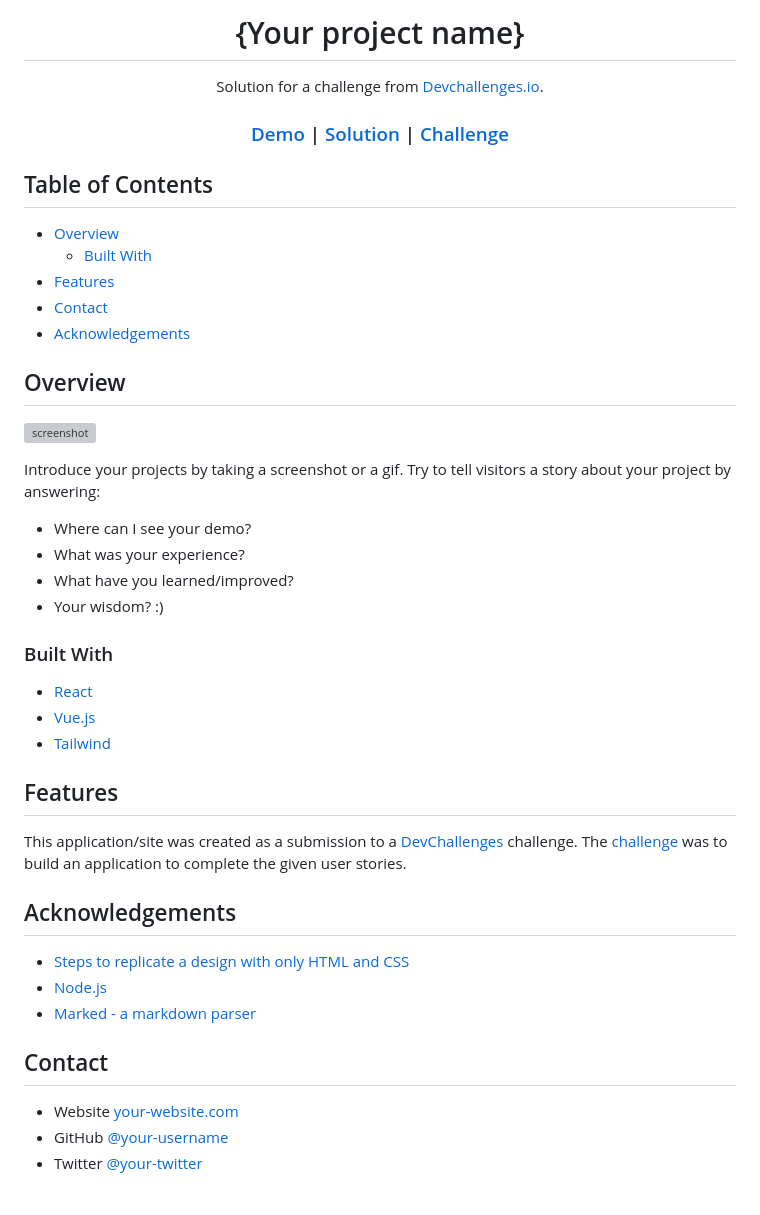
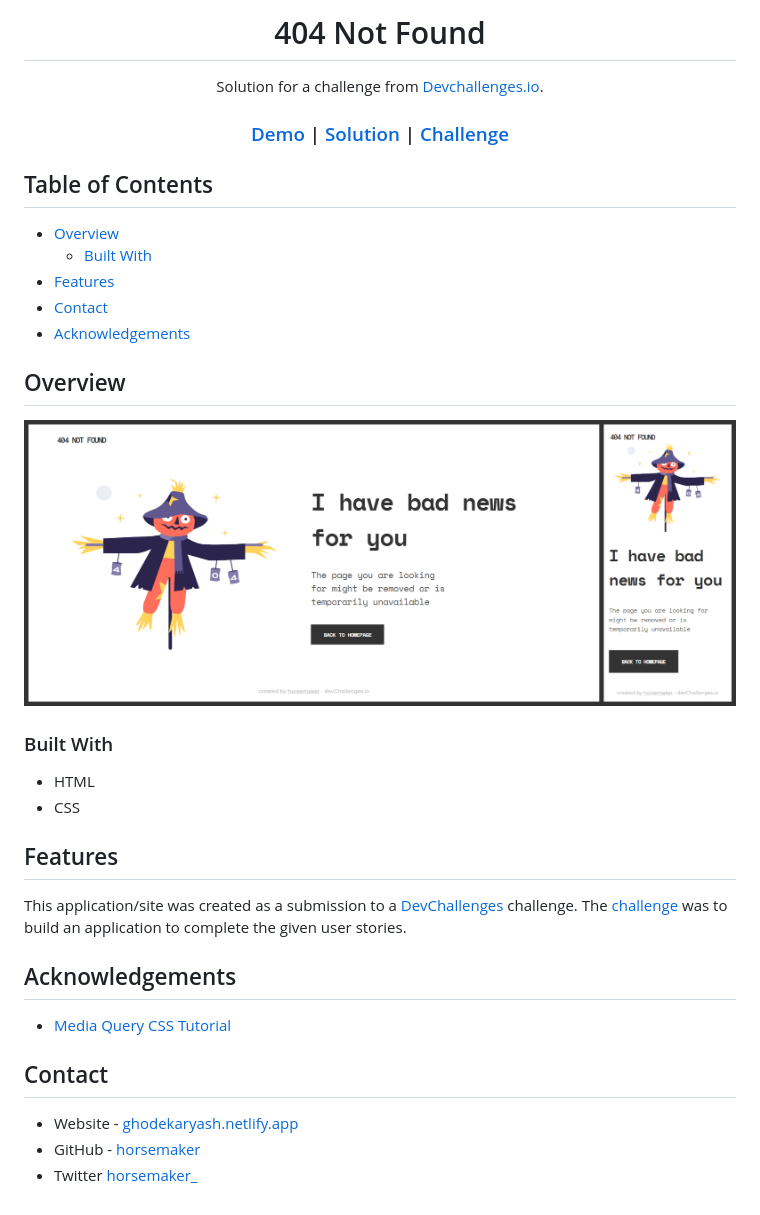
Before and after one commit to horsemaker/404-not-found, a Markdown page: README.md, the part around the change printed below. GitHub-like rendering; pictures changed too: image.png (added); grey boxes are pictures that could not be loaded.

```diff
--- a/README.md
+++ b/README.md
@@ -1,6 +1,6 @@
 <!-- Please update value in the {}  -->
 
-<h1 align="center">{Your project name}</h1>
+<h1 align="center">404 Not Found</h1>
 
 <div align="center">
    Solution for a challenge from  <a href="http://devchallenges.io" target="_blank">Devchallenges.io</a>.
@@ -36,22 +36,14 @@
 
 ## Overview
 
-![screenshot](https://user-images.githubusercontent.com/16707738/92399059-5716eb00-f132-11ea-8b14-bcacdc8ec97b.png)
-
-Introduce your projects by taking a screenshot or a gif. Try to tell visitors a story about your project by answering:
-
-- Where can I see your demo?
-- What was your experience?
-- What have you learned/improved?
-- Your wisdom? :)
+![screenshot](image.png)
 
 ### Built With
 
 <!-- This section should list any major frameworks that you built your project using. Here are a few examples.-->
 
-- [React](https://reactjs.org/)
-- [Vue.js](https://vuejs.org/)
-- [Tailwind](https://tailwindcss.com/)
+- HTML
+- CSS
 
 ## Features
 
@@ -64,12 +56,10 @@ This application/site was created as a submission to a [DevChallenges](https://d
 
 <!-- This section should list any articles or add-ons/plugins that helps you to complete the project. This is optional but it will help you in the future. For exmpale -->
 
-- [Steps to replicate a design with only HTML and CSS](https://devchallenges-blogs.web.app/how-to-replicate-design/)
-- [Node.js](https://nodejs.org/)
-- [Marked - a markdown parser](https://github.com/chjj/marked)
+- [Media Query CSS Tutorial](https://www.freecodecamp.org/news/css-media-queries-breakpoints-media-types-standard-resolutions-and-more/)
 
 ## Contact
 
-- Website [your-website.com](https://{your-web-site-link})
-- GitHub [@your-username](https://{github.com/your-usermame})
-- Twitter [@your-twitter](https://{twitter.com/your-username})
+- Website - [ghodekaryash.netlify.app](https://ghodekaryash.netlify.app/)
+- GitHub - [horsemaker](https://github.com/horsemaker)
+- Twitter [horsemaker_](https://twitter.com/horsemaker_)
```
Also changed, not shown: other parts of README.md (+2 -2 lines).
